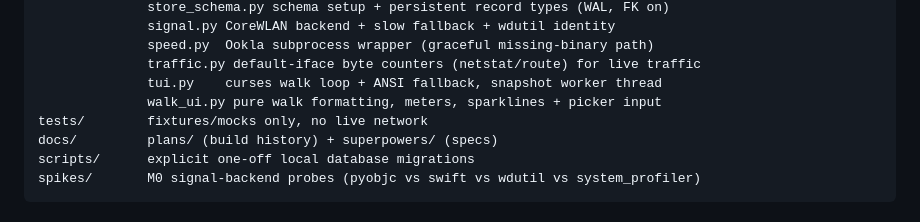
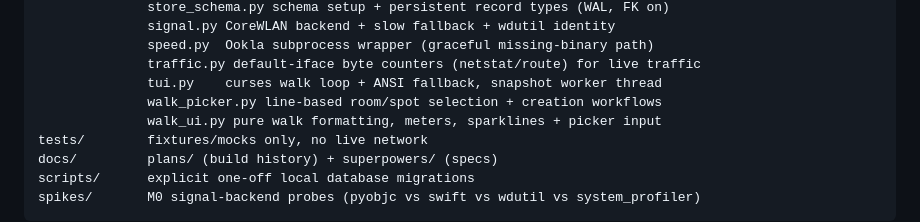
Before and after one commit to inframanufaktur/wifi-map, a Markdown page: README.md, the part around the change. GitHub-like rendering.

Commit message:
docs(architecture-map): add walk picker module

```diff
--- a/README.md
+++ b/README.md
@@ -241,6 +241,7 @@ src/wifimap/  cli.py    argparse + exit codes, CSV export
               speed.py  Ookla subprocess wrapper (graceful missing-binary path)
               traffic.py default-iface byte counters (netstat/route) for live traffic
               tui.py    curses walk loop + ANSI fallback, snapshot worker thread
+              walk_picker.py line-based room/spot selection + creation workflows
               walk_ui.py pure walk formatting, meters, sparklines + picker input
 tests/        fixtures/mocks only, no live network
 docs/         plans/ (build history) + superpowers/ (specs)
```
